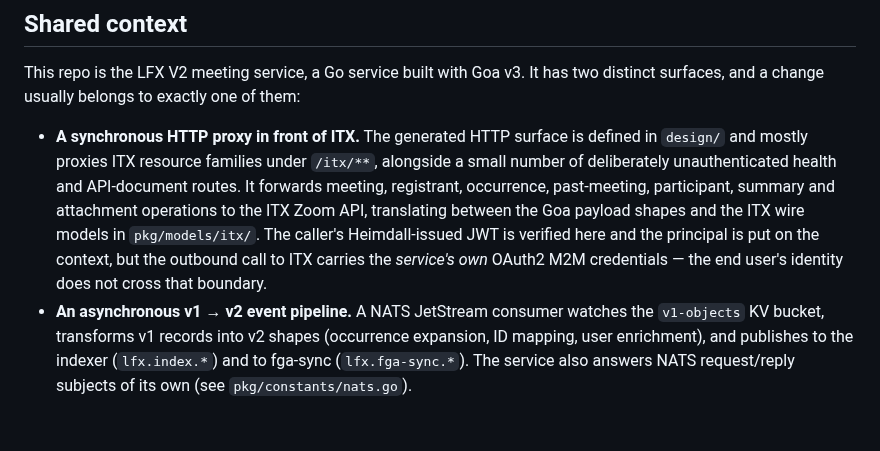
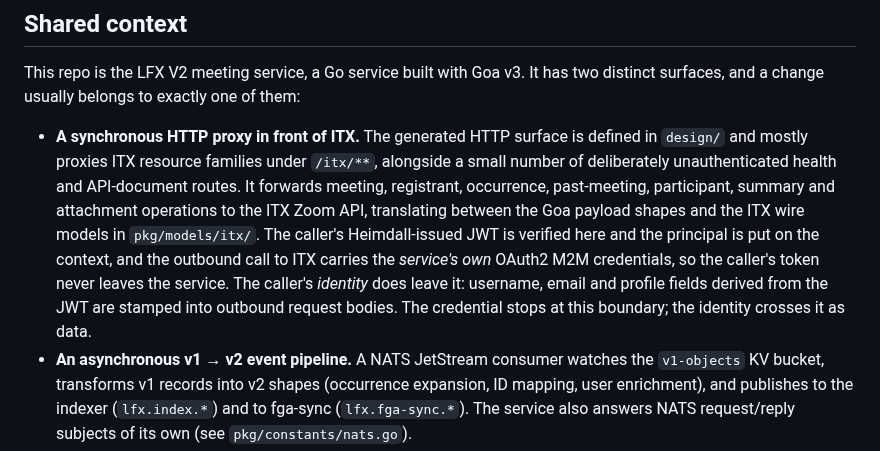
Before and after one commit to linuxfoundation/lfx-v2-meeting-service, a Markdown page: .github/copilot-instructions.md, the part around the change. GitHub-like rendering; blank space fills up the shorter version.

Commit message:
fix(review): correct identity-vs-credential at the ITX boundary
The end user's identity does cross into ITX as request data (JWT-derived
username, email and profile stamped into created_by/updated_by); only the
caller's bearer credential is swapped for the service's M2M token. Fixed in
both copilot-instructions.md and the reviewer skill.

Also reworded the no-generic-advice rule so it bites on the shape of the
comment rather than the category of the bug: abstract counsel is out, a
concrete defect in the diff is a finding however ordinary its category.

Signed-off-by: Josep Garcia-Reyero Sais <josepreyero@gmail.com>

```diff
--- a/.github/copilot-instructions.md
+++ b/.github/copilot-instructions.md
@@ -32,10 +32,12 @@ two distinct surfaces, and a change usually belongs to exactly one of them:
   and API-document routes. It forwards meeting, registrant, occurrence,
   past-meeting, participant, summary and attachment operations to the ITX Zoom
   API, translating between the Goa payload shapes and the ITX wire models in
-  `pkg/models/itx/`. The caller's
-  Heimdall-issued JWT is verified here and the principal is put on the context,
-  but the outbound call to ITX carries the *service's own* OAuth2 M2M
-  credentials — the end user's identity does not cross that boundary.
+  `pkg/models/itx/`. The caller's Heimdall-issued JWT is verified here and the
+  principal is put on the context, and the outbound call to ITX carries the
+  *service's own* OAuth2 M2M credentials, so the caller's token never leaves
+  the service. The caller's *identity* does leave it: username, email and
+  profile fields derived from the JWT are stamped into outbound request bodies.
+  The credential stops at this boundary; the identity crosses it as data.
 - **An asynchronous v1 → v2 event pipeline.** A NATS JetStream consumer watches
   the `v1-objects` KV bucket, transforms v1 records into v2 shapes (occurrence
   expansion, ID mapping, user enrichment), and publishes to the indexer
```
Also changed, not shown: 1 other file.
